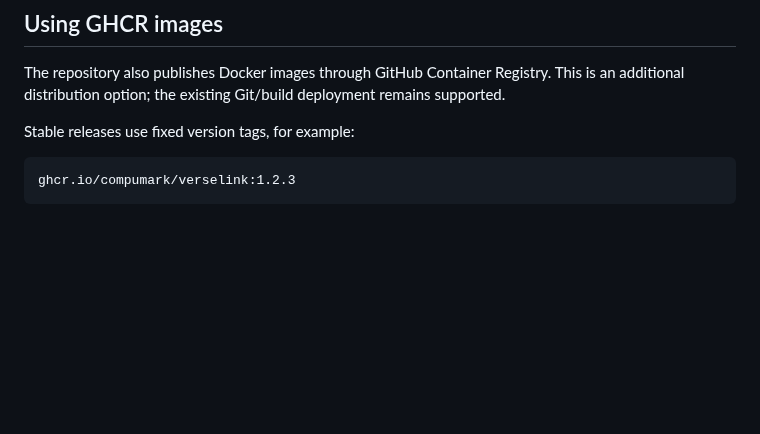
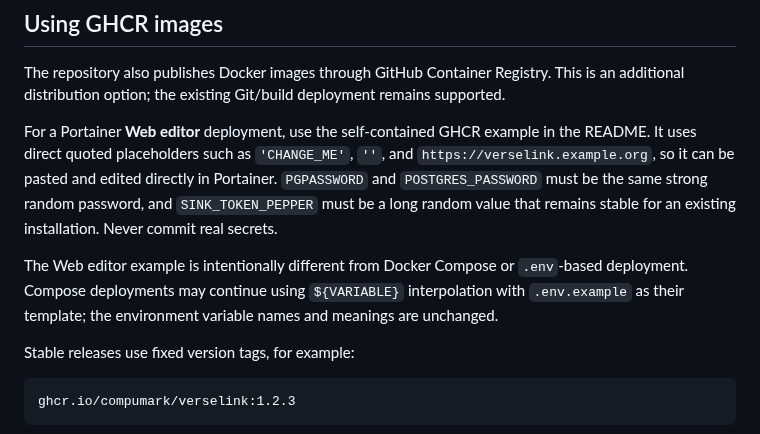
Before and after one commit to compumark/verselink, a Markdown page: docs/PORTAINER.md, the part around the change. GitHub-like rendering; blank space fills up the shorter version.

````diff
--- a/docs/PORTAINER.md
+++ b/docs/PORTAINER.md
@@ -61,6 +61,10 @@ No data copy, move, export/import migration, or volume migration is required. Co
 
 The repository also publishes Docker images through GitHub Container Registry. This is an additional distribution option; the existing Git/build deployment remains supported.
 
+For a Portainer **Web editor** deployment, use the self-contained GHCR example in the README. It uses direct quoted placeholders such as `'CHANGE_ME'`, `''`, and `https://verselink.example.org`, so it can be pasted and edited directly in Portainer. `PGPASSWORD` and `POSTGRES_PASSWORD` must be the same strong random password, and `SINK_TOKEN_PEPPER` must be a long random value that remains stable for an existing installation. Never commit real secrets.
+
+The Web editor example is intentionally different from Docker Compose or `.env`-based deployment. Compose deployments may continue using `${VARIABLE}` interpolation with `.env.example` as their template; the environment variable names and meanings are unchanged.
+
 Stable releases use fixed version tags, for example:
 
 ```text
````
Also changed, not shown: README.md (+16 -12 lines).
